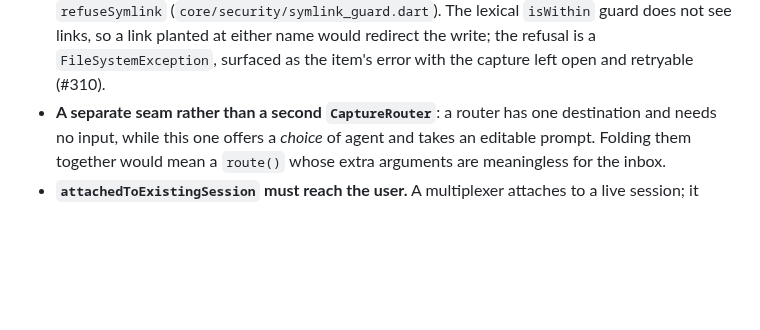
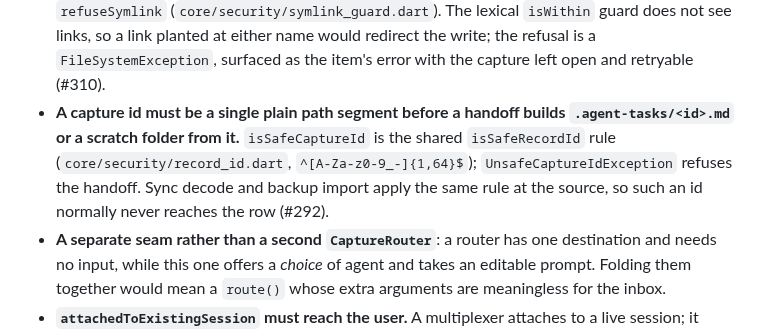
Before and after one commit to laugustyniak/augustyniak-capture, a Markdown page: docs/architecture/agent-handoff.md, the part around the change. GitHub-like rendering; blank space fills up the shorter version.

Commit message:
docs: note where record ids are validated
Refs #292

```diff
--- a/docs/architecture/agent-handoff.md
+++ b/docs/architecture/agent-handoff.md
@@ -27,6 +27,7 @@ The three ways a capture leaves the queue: appended to a project's `inbox.md`, o
   - **Windows is refused deliberately, not pending.** Zellij has no native Windows build and the whole session model — attach an existing session, or start a new one from a layout — is Zellij's rather than the terminal's, so a terminal alone would not make this work; `attachedToExistingSession`, the one outcome the sheet must surface, would have no meaning. `PathExecutableResolver` is POSIX besides (`:` separator, `/` joins). `UnsupportedTerminalLauncher` says so in one sentence instead of leaving the absence to be discovered.
 - **Append-only, like `inbox.md` and `revisions.jsonl`.** A second handoff of the same capture adds a second `## Handoff <ts>` section. Once an agent has been pointed at that path it may have written results underneath, and rewriting the file from the queue's memory is exactly the shape that once destroyed the recordings index.
 - **Both repo writes refuse a symbolic link** at `inbox.md`, `.agent-tasks` or the task file, via `refuseSymlink` (`core/security/symlink_guard.dart`). The lexical `isWithin` guard does not see links, so a link planted at either name would redirect the write; the refusal is a `FileSystemException`, surfaced as the item's error with the capture left open and retryable (#310).
+- **A capture id must be a single plain path segment before a handoff builds `.agent-tasks/<id>.md` or a scratch folder from it.** `isSafeCaptureId` is the shared `isSafeRecordId` rule (`core/security/record_id.dart`, `^[A-Za-z0-9_-]{1,64}$`); `UnsafeCaptureIdException` refuses the handoff. Sync decode and backup import apply the same rule at the source, so such an id normally never reaches the row (#292).
 - **A separate seam rather than a second `CaptureRouter`**: a router has one destination and needs no input, while this one offers a *choice* of agent and takes an editable prompt. Folding them together would mean a `route()` whose extra arguments are meaningless for the inbox.
 - **`attachedToExistingSession` must reach the user.** A multiplexer attaches to a live session; it does not deliver a prompt to the process already running inside it. That is the one outcome which looks like success and is not finished, so `HandoffSheet` **stays open** on an attach with the prompt ready to copy, and closes only on a genuinely new session. The brief is on disk either way.
 - **The sheet acts, unlike every other queue control.** `onHandoff` opens it rather than launching, because which agent gets the work is a property of the task, not a setting to be read silently off the project — the project's `defaultAgent` is only the preselected chip. `AgentSettings.initialPrompt` is deliberately *not* appended here: it is the opening line for a session started from the project card with no task in hand, and two prompts would leave the agent guessing which one it was started for.
```
Also changed, not shown: docs/architecture/backup.md (+1 -0 lines), docs/architecture/sync.md (+5 -0 lines).
